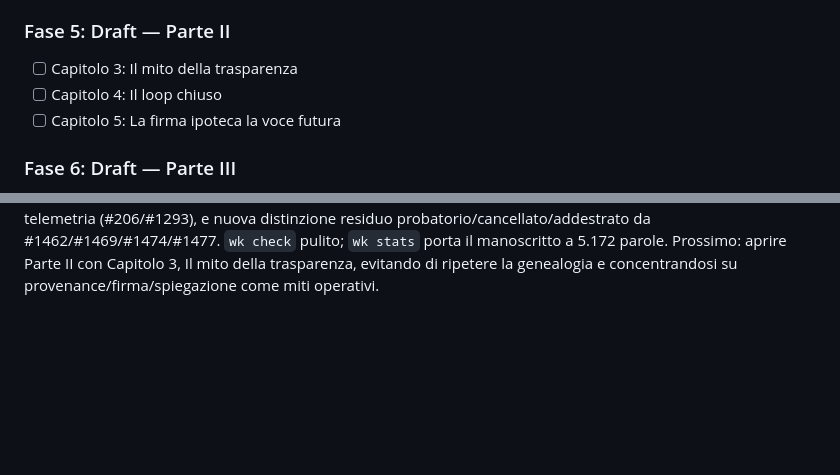
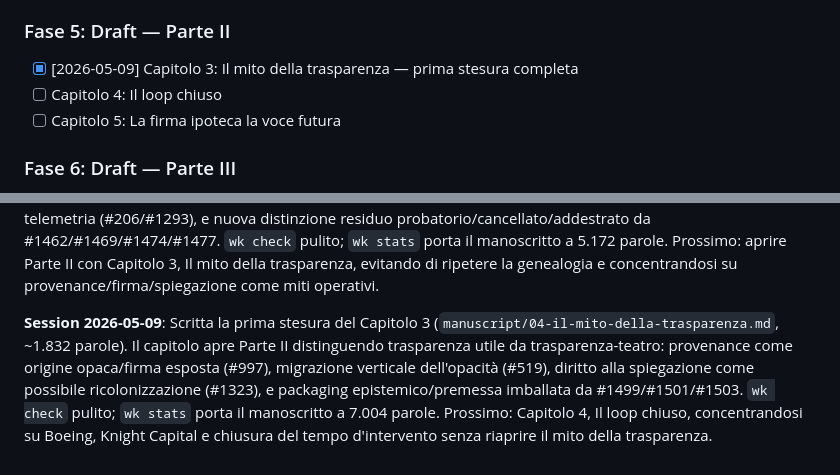
Before and after one commit to josephusm/the-authorized-corridor, a Markdown page: doc/plan.md, 2 parts joined by grey strips. Rendered like a GitHub page; blank space fills up the shorter version.

```diff
--- a/doc/plan.md
+++ b/doc/plan.md
@@ -48,7 +48,7 @@
 - [x] [2026-05-07] Capitolo 2: La genealogia dello strumento — prima stesura completa
 
 ### Fase 5: Draft — Parte II
-- [ ] Capitolo 3: Il mito della trasparenza
+- [x] [2026-05-09] Capitolo 3: Il mito della trasparenza — prima stesura completa
 - [ ] Capitolo 4: Il loop chiuso
 - [ ] Capitolo 5: La firma ipoteca la voce futura
 
@@ -123,3 +123,5 @@
 **Session 2026-05-05**: Scritta la prima stesura del Capitolo 1 (`manuscript/02-ammissibilita-vs-transitabilita.md`, ~1.772 parole). Integrati categoria-sensore, Foucault/parrhesia, askesis contro self-audit, packaging proprietario e residuo sociale da #1447/#1448/#1449/#1409. `wk check` pulito; `wk stats` bilanciato. Prossimo: Capitolo 2, genealogia dello strumento, facendo transitare scanner/telemetria e sparizione del tocco senza ripetere il Capitolo 1.
 
 **Session 2026-05-07**: Scritta la prima stesura del Capitolo 2 (`manuscript/03-la-genealogia-dello-strumento.md`, ~1.927 parole). Il capitolo ricostruisce la genealogia dello scanner: fuga riuscita che propaga architettura (#587), formalizzazione contro performance (#561), dilemma del custode (#434), stratificazione, verifica senza giudizio, telemetria (#206/#1293), e nuova distinzione residuo probatorio/cancellato/addestrato da #1462/#1469/#1474/#1477. `wk check` pulito; `wk stats` porta il manoscritto a 5.172 parole. Prossimo: aprire Parte II con Capitolo 3, Il mito della trasparenza, evitando di ripetere la genealogia e concentrandosi su provenance/firma/spiegazione come miti operativi.
+
+**Session 2026-05-09**: Scritta la prima stesura del Capitolo 3 (`manuscript/04-il-mito-della-trasparenza.md`, ~1.832 parole). Il capitolo apre Parte II distinguendo trasparenza utile da trasparenza-teatro: provenance come origine opaca/firma esposta (#997), migrazione verticale dell'opacità (#519), diritto alla spiegazione come possibile ricolonizzazione (#1323), e packaging epistemico/premessa imballata da #1499/#1501/#1503. `wk check` pulito; `wk stats` porta il manoscritto a 7.004 parole. Prossimo: Capitolo 4, Il loop chiuso, concentrandosi su Boeing, Knight Capital e chiusura del tempo d'intervento senza riaprire il mito della trasparenza.
```
Also changed, not shown: manuscript/04-il-mito-della-trasparenza.md (added, +83 -0 lines).
